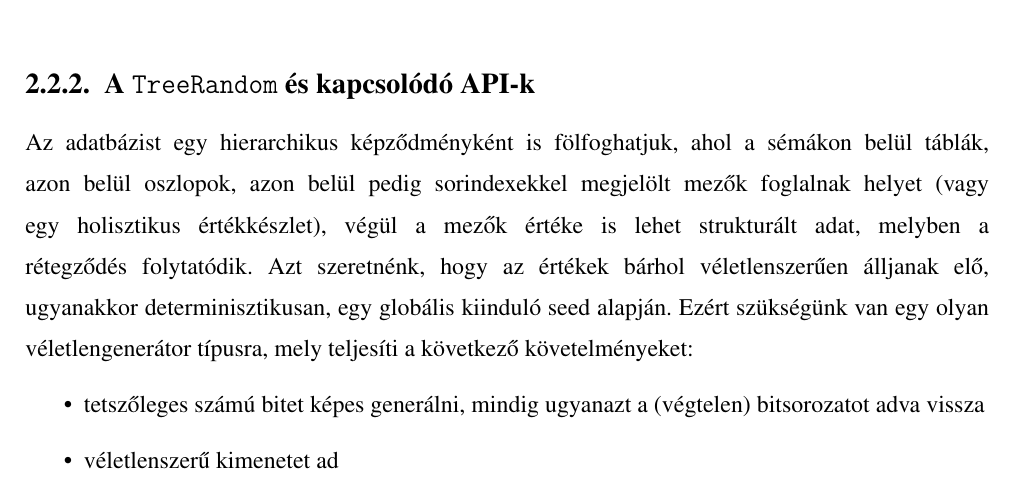
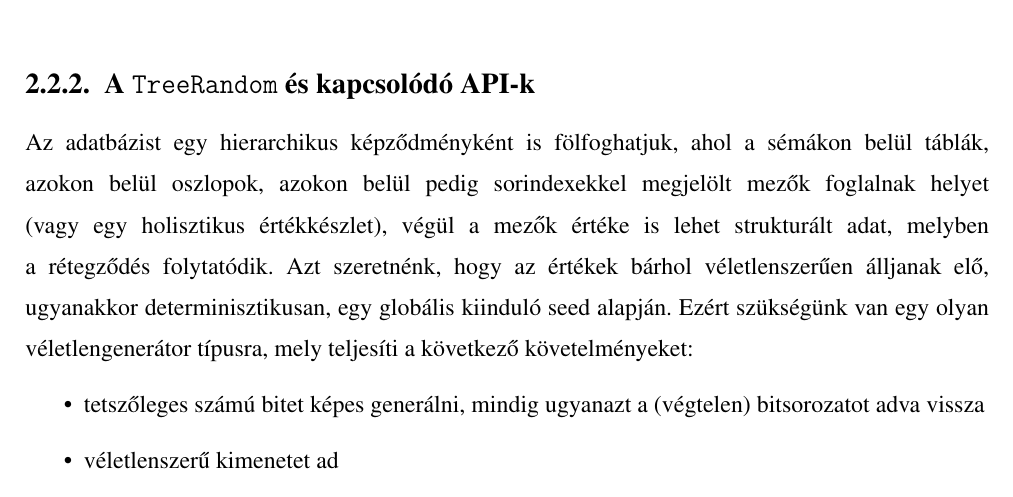
Before and after one commit to davidsusu/holodb-tdk, a LaTeX thesis (dolgozat/src/index.tex): part of page 19 of 33, cut so that both start at the same text. Compiled offline with pdfLaTeX.

Commit message:
Updated: 1 file changed, 2 insertions(+), 2 deletions(-)
M  dolgozat/src/index.tex

```diff
--- a/dolgozat/src/index.tex
+++ b/dolgozat/src/index.tex
@@ -699,8 +699,8 @@ a \texttt{LargeInteger} valamivel gyorsabb.
 \subsection{A \texttt{TreeRandom} és kapcsolódó API-k}
 
 Az adatbázist egy hierarchikus képződményként is fölfoghatjuk,
-ahol a sémákon belül táblák, azon belül oszlopok,
-azon belül pedig sorindexekkel megjelölt mezők foglalnak helyet
+ahol a sémákon belül táblák, azokon belül oszlopok,
+azokon belül pedig sorindexekkel megjelölt mezők foglalnak helyet
 (vagy egy holisztikus értékkészlet),
 végül a mezők értéke is lehet strukturált adat, melyben a rétegződés folytatódik.
 Azt szeretnénk, hogy az értékek bárhol véletlenszerűen álljanak elő,
```
